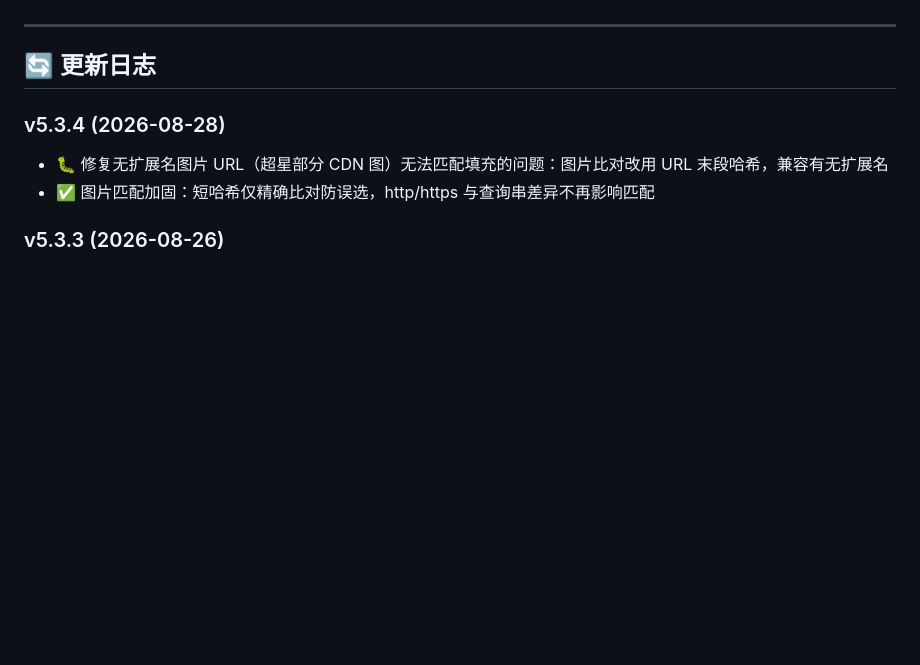
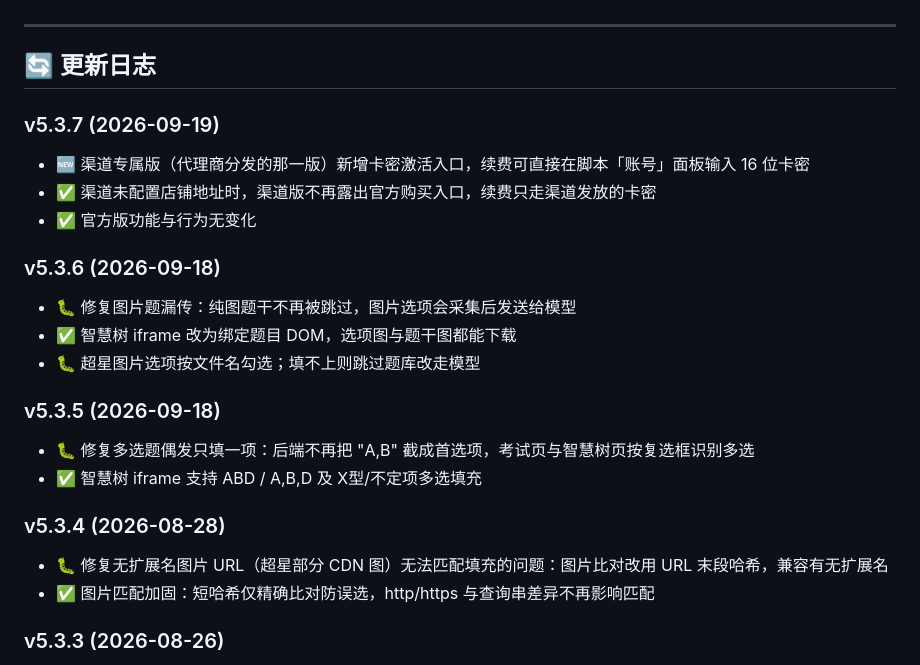
Before and after one commit to byyiwei/xueshen-helper, a Markdown page: docs/script-intro.md, the part around the change. GitHub-like rendering; blank space fills up the shorter version.

Commit message:
docs: 补上 v5.3.5~v5.3.7 更新日志
GreasyFork 简介页的日志之前停在 v5.3.4。

```diff
--- a/docs/script-intro.md
+++ b/docs/script-intro.md
@@ -98,6 +98,20 @@
 ---
 
 ## 🔄 更新日志
+
+### v5.3.7 (2026-09-19)
+- 🆕 渠道专属版（代理商分发的那一版）新增卡密激活入口，续费可直接在脚本「账号」面板输入 16 位卡密
+- ✅ 渠道未配置店铺地址时，渠道版不再露出官方购买入口，续费只走渠道发放的卡密
+- ✅ 官方版功能与行为无变化
+
+### v5.3.6 (2026-09-18)
+- 🐛 修复图片题漏传：纯图题干不再被跳过，图片选项会采集后发送给模型
+- ✅ 智慧树 iframe 改为绑定题目 DOM，选项图与题干图都能下载
+- 🐛 超星图片选项按文件名勾选；填不上则跳过题库改走模型
+
+### v5.3.5 (2026-09-18)
+- 🐛 修复多选题偶发只填一项：后端不再把 "A,B" 截成首选项，考试页与智慧树页按复选框识别多选
+- ✅ 智慧树 iframe 支持 ABD / A,B,D 及 X型/不定项多选填充
 
 ### v5.3.4 (2026-08-28)
 - 🐛 修复无扩展名图片 URL（超星部分 CDN 图）无法匹配填充的问题：图片比对改用 URL 末段哈希，兼容有无扩展名
```
